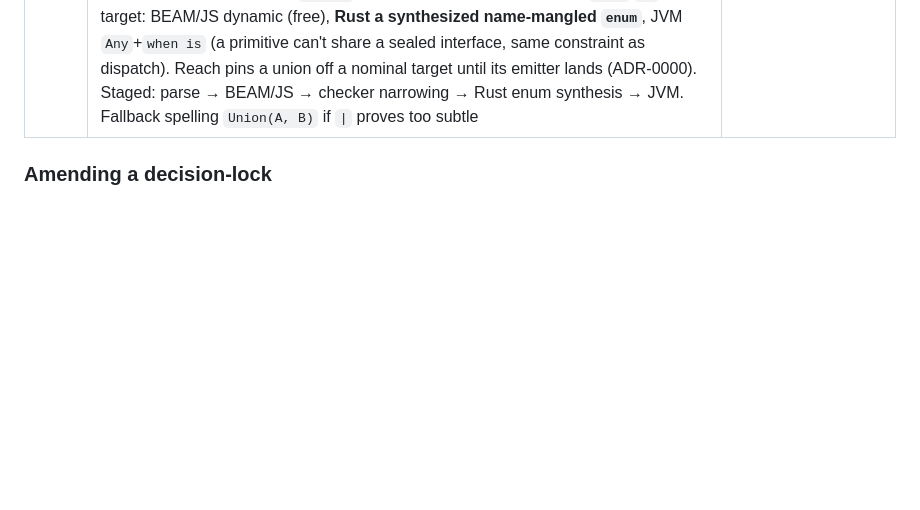
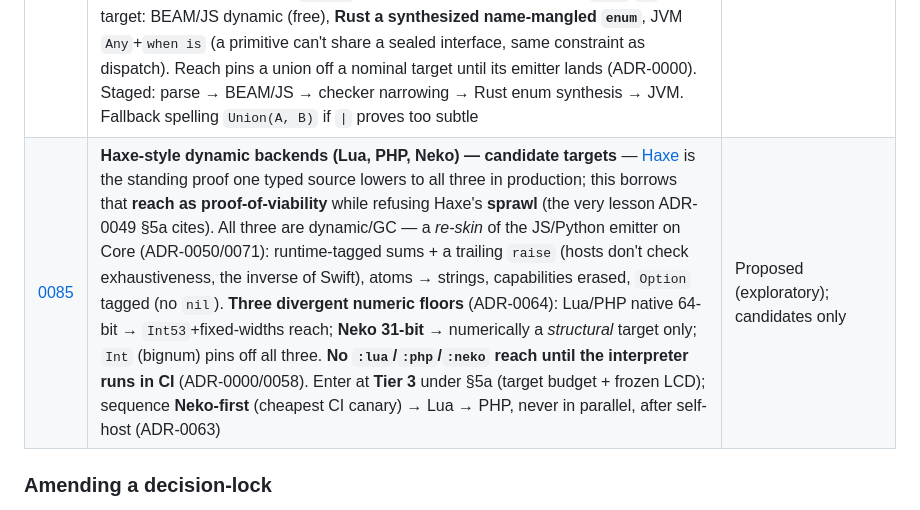
Before and after one commit to wstein/rian-lab, a Markdown page: docs/README.md, the part around the change. Rendered like a GitHub page; blank space fills up the shorter version.

Commit message:
feat(adr): add ADR-0085 for Haxe-style dynamic backends (Lua, PHP, Neko) as candidate targets

```diff
--- a/docs/README.md
+++ b/docs/README.md
@@ -99,6 +99,7 @@ individual specs as *component-level* unless the tour exercises them end-to-end.
 | [0081](adr/0081-effect-annotations-and-bridge-rename.md) | **`@effects(host)` effect annotation; `@rian`→`@rian_sig` bridge rename** — gives ADR-0048's host effect a surface: the explicit `@effects(...)` row (`@effects(host)`), **no short keyword/sugar** — one grammar production, no per-effect keyword (ADR-0050). The effect is **inferred** for `defp` and a **checked declare-public assertion** for `pub` (ADR-0034) — the transpiler emits `@effects(host)` on `pub` boundaries only. Explicitly **not** `@external` (ADR-0068): effect-on-a-portable-body vs per-target *body* (comparison table). Untangles the two annotation layers — **Elixir-bridge** (`.ex`, the `@rian_*` namespace) vs **Rian-surface** (`.rian`: `@effects`/`@external`). The bridge stays namespaced: `@rian`→`@rian_sig`, `@rian_host` kept — honest siblings, mapping `@rian_host`→`@effects(host)` across the boundary. `@foreign`/`@host`/`@sig` rejected. **Bridge rename implemented**; effect surface gated on ADR-0048 (transpiler keeps the interim `# @rian_host:` comment until then) | Bridge rename implemented; effect surface Proposed |
 | [0082](adr/0082-native-packaging-layer.md) | **Native packaging layer — generate native build files from `rian.toml`** — closes (in part) the ADR-0026 "Hex/Cargo metadata from a Rian manifest" + ADR-0080 §2 packaging open items. **One generator, two delivery modes, five invariants:** (1) a single `rian.toml → native manifest` function (`Rian.Pkg`, per-target backends mirroring the emitters, ADR-0050) is the one source of truth; (2) **PUSH** (`rian build`) writes a self-contained native project only under `_build/<target>/` (ADR-0080 §1 — generated, never authored; overwrite, never merge); (3) **PULL** ships native plugins (Mix compiler + rebar3 first, ADR-0026 §3; then Cargo build-dep, Gradle task) calling the *same* generator for embedding; (4) **nothing ships unless a real `cargo`/`gradle`/`mix` build passes through the generated manifest** (ADR-0000 honesty; non-empty `[deps]` with no resolver is a loud error, not a silent drop); (5) the manifest **wires in `@external` foreign files** (ADR-0080 §7), not just copies them. BEAM defaults to **`rebar.config`** (Erlang-native, not `mix.exs` — keeps ADR-0080's host-decoupling); `rian eject` is the one-way promotion to a user-owned project. Staged Cargo → BEAM → Gradle → npm → plugins → eject | Proposed (direction) |
 | [0083](adr/0083-union-types.md) | **Union types — anonymous structural `A \| B`, narrowed by type** — the principled resolution of ADR-0034's *deferred* "introduce union types" item (the verbose "named sum per multi-shape param" pain, e.g. self-host `lower_body`). A value of `A \| B` is one of the members, carrying its own runtime identity; consumed by a new **type-pattern** `case x do n Int53 -> … ; s String -> …` that reuses the protocol-dispatch discriminator (ADR-0042). Resolves the `\|` overload **by position** (param/field/binding = value union; **return** stays `Result` sugar, ADR-0040 — no break to `with`/`<-`). Per-target: BEAM/JS dynamic (free), **Rust a synthesized name-mangled `enum`**, JVM `Any`+`when is` (a primitive can't share a sealed interface, same constraint as dispatch). Reach pins a union off a nominal target until its emitter lands (ADR-0000). Staged: parse → BEAM/JS → checker narrowing → Rust enum synthesis → JVM. Fallback spelling `Union(A, B)` if `\|` proves too subtle | Proposed (direction) |
+| [0085](adr/0085-haxe-style-dynamic-backends.md) | **Haxe-style dynamic backends (Lua, PHP, Neko) — candidate targets** — [Haxe](https://haxe.org) is the standing proof one typed source lowers to all three in production; this borrows that **reach as proof-of-viability** while refusing Haxe's **sprawl** (the very lesson ADR-0049 §5a cites). All three are dynamic/GC — a *re-skin* of the JS/Python emitter on Core (ADR-0050/0071): runtime-tagged sums + a trailing `raise` (hosts don't check exhaustiveness, the inverse of Swift), atoms → strings, capabilities erased, `Option` tagged (no `nil`). **Three divergent numeric floors** (ADR-0064): Lua/PHP native 64-bit → `Int53`+fixed-widths reach; **Neko 31-bit** → numerically a *structural* target only; `Int` (bignum) pins off all three. **No `:lua`/`:php`/`:neko` reach until the interpreter runs in CI** (ADR-0000/0058). Enter at **Tier 3** under §5a (target budget + frozen LCD); sequence **Neko-first** (cheapest CI canary) → Lua → PHP, never in parallel, after self-host (ADR-0063) | Proposed (exploratory); candidates only |
 
 ### Amending a decision-lock
 
```
Also changed, not shown: docs/adr/0049-backend-target-roadmap.md (+7 -0 lines), docs/adr/0085-haxe-style-dynamic-backends.md (added, +182 -0 lines).
